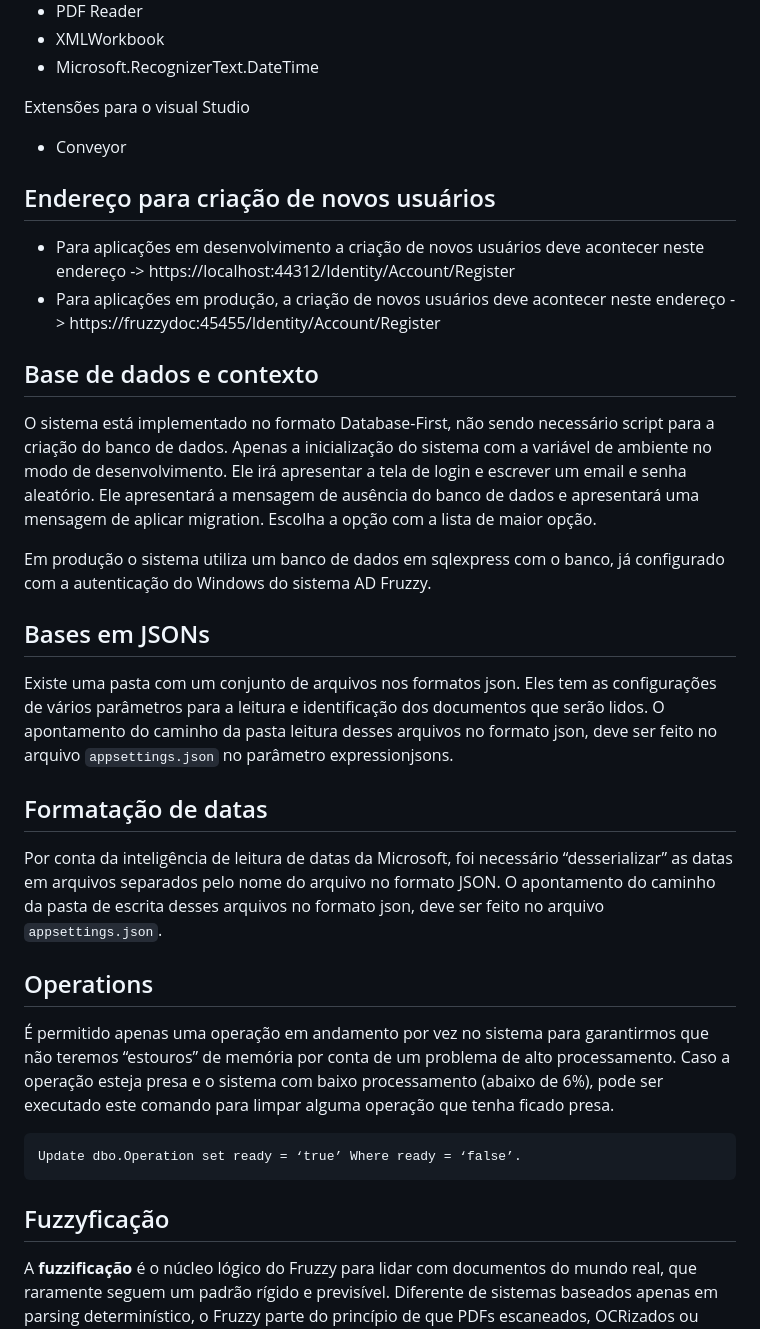
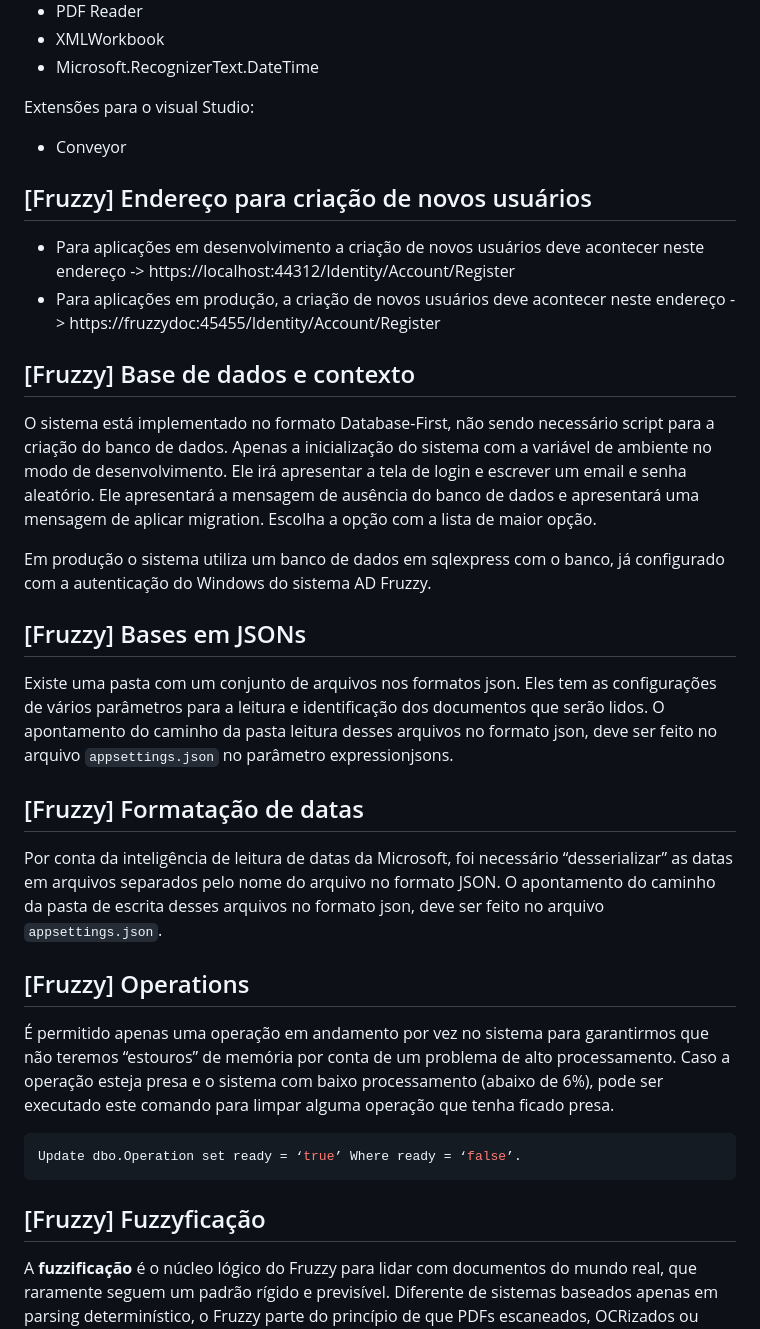
Before and after one commit to IsaacAlves7/Fruzzy, a Markdown page: README.md, the part around one of its changes. GitHub-like rendering.

````diff
--- a/README.md
+++ b/README.md
@@ -21,33 +35,33 @@ Principais Nuggets Instalados:
 - XMLWorkbook
 - Microsoft.RecognizerText.DateTime
 
-Extensões para o visual Studio
+Extensões para o visual Studio:
 - Conveyor
 
-## Endereço para criação de novos usuários
+## [Fruzzy] Endereço para criação de novos usuários
 - Para aplicações em desenvolvimento a criação de novos usuários deve acontecer neste endereço -> https://localhost:44312/Identity/Account/Register
 - Para aplicações em produção, a criação de novos usuários deve acontecer neste endereço -> https://fruzzydoc:45455/Identity/Account/Register
 
-## Base de dados e contexto
+## [Fruzzy] Base de dados e contexto
 O sistema está implementado no formato Database-First, não sendo necessário script para a criação do banco de dados. Apenas a inicialização do sistema com a variável de ambiente no modo de desenvolvimento. Ele irá apresentar a tela de login e escrever um email e senha
 aleatório. Ele apresentará a mensagem de ausência do banco de dados e apresentará uma mensagem de aplicar migration. Escolha a opção com a lista de maior opção.
 
 Em produção o sistema utiliza um banco de dados em sqlexpress com o banco, já configurado com a autenticação do Windows do sistema AD Fruzzy.
 
-## Bases em JSONs
+## [Fruzzy] Bases em JSONs
 Existe uma pasta com um conjunto de arquivos nos formatos json. Eles tem as configurações de vários parâmetros para a leitura e identificação dos documentos que serão lidos. O apontamento do caminho da pasta leitura desses arquivos no formato json, deve ser feito no arquivo `appsettings.json` no parâmetro expressionjsons.
 
-## Formatação de datas
+## [Fruzzy] Formatação de datas
 Por conta da inteligência de leitura de datas da Microsoft, foi necessário “desserializar” as datas em arquivos separados pelo nome do arquivo no formato JSON. O apontamento do caminho da pasta de escrita desses arquivos no formato json, deve ser feito no arquivo `appsettings.json`.
 
-## Operations
+## [Fruzzy] Operations
 É permitido apenas uma operação em andamento por vez no sistema para garantirmos que não teremos “estouros” de memória por conta de um problema de alto processamento. Caso a operação esteja presa e o sistema com baixo processamento (abaixo de 6%), pode ser executado este comando para limpar alguma operação que tenha ficado presa.
 
-```
+```sql
 Update dbo.Operation set ready = ‘true’ Where ready = ‘false’.
 ```
 
-## Fuzzyficação
+## [Fruzzy] Fuzzyficação
 A **fuzzificação** é o núcleo lógico do Fruzzy para lidar com documentos do mundo real, que raramente seguem um padrão rígido e previsível. Diferente de sistemas baseados apenas em parsing determinístico, o Fruzzy parte do princípio de que PDFs escaneados, OCRizados ou convertidos para TXT apresentam variações de escrita, erros de reconhecimento óptico, diferenças de layout, abreviações, caracteres trocados e até mudanças sutis de vocabulário entre documentos que, semanticamente, representam a mesma informação.
 
 No Fruzzy, a fuzzificação não termina no cálculo de similaridade textual. Embora o sistema utilize métricas fuzzy para lidar com imprecisão, ruídos de OCR e variações semânticas, a decisão final sobre o que é ou não um dado válido passa obrigatoriamente por um processo de crispificação, utilizando a função Crisp. Esse modelo híbrido foi adotado para garantir previsibilidade, consistência e segurança na extração de dados que, ao final do fluxo, precisam ser determinísticos para escrita em banco de dados e geração de planilhas Excel.
````
Also changed, not shown: other parts of README.md (+14 -0 lines).
